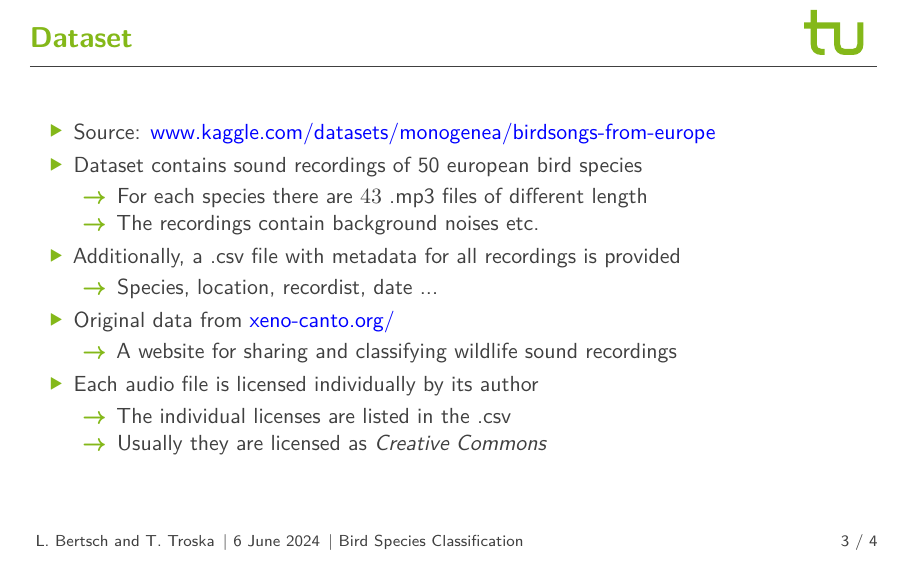
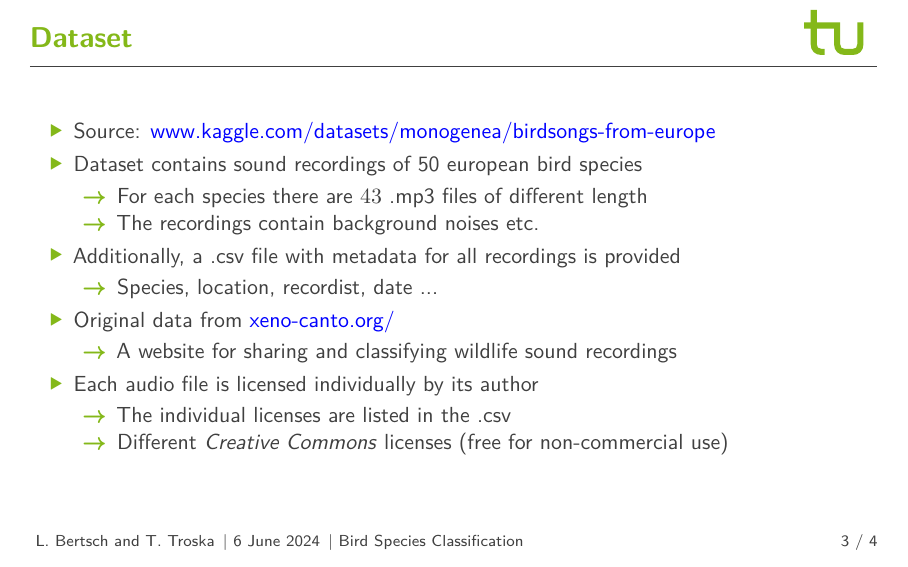
Before and after one commit to lukas-bert/CNN-based-Bird-Audio-Classification, LaTeX slides (Presentation_idea/main.tex, which reads Presentation_idea/content/frames.tex): page 5 of 6. Compiled offline with XeLaTeX.

```diff
--- a/Presentation_idea/content/frames.tex
+++ b/Presentation_idea/content/frames.tex
@@ -68,7 +68,7 @@
       \item Each audio file is licensed individually by its author
       \begin{itemize}
         \item The individual licenses are listed in the .csv
-        \item Usually they are licensed as \textit{Creative Commons}
+        \item Different \textit{Creative Commons} licenses (free for non-commercial use)
       \end{itemize}
     \end{itemize}
   }
```
Also changed, not shown: 2 other files.
